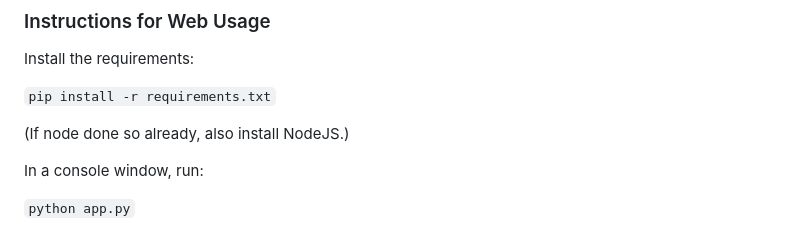
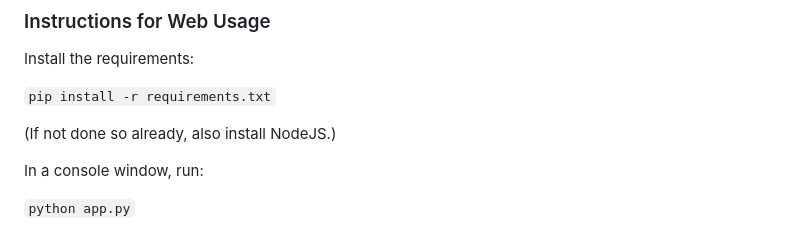
Before and after one commit to cep5603/CMPSC_445_Tariffs_Project, a Markdown page: README.md, the part around the change. Drawn GitHub-style.

Commit message:
Typo fix

```diff
--- a/README.md
+++ b/README.md
@@ -20,7 +20,7 @@ Install the requirements:
 
 `pip install -r requirements.txt`
 
-(If node done so already, also install NodeJS.)
+(If not done so already, also install NodeJS.)
 
 In a console window, run:
 
```
